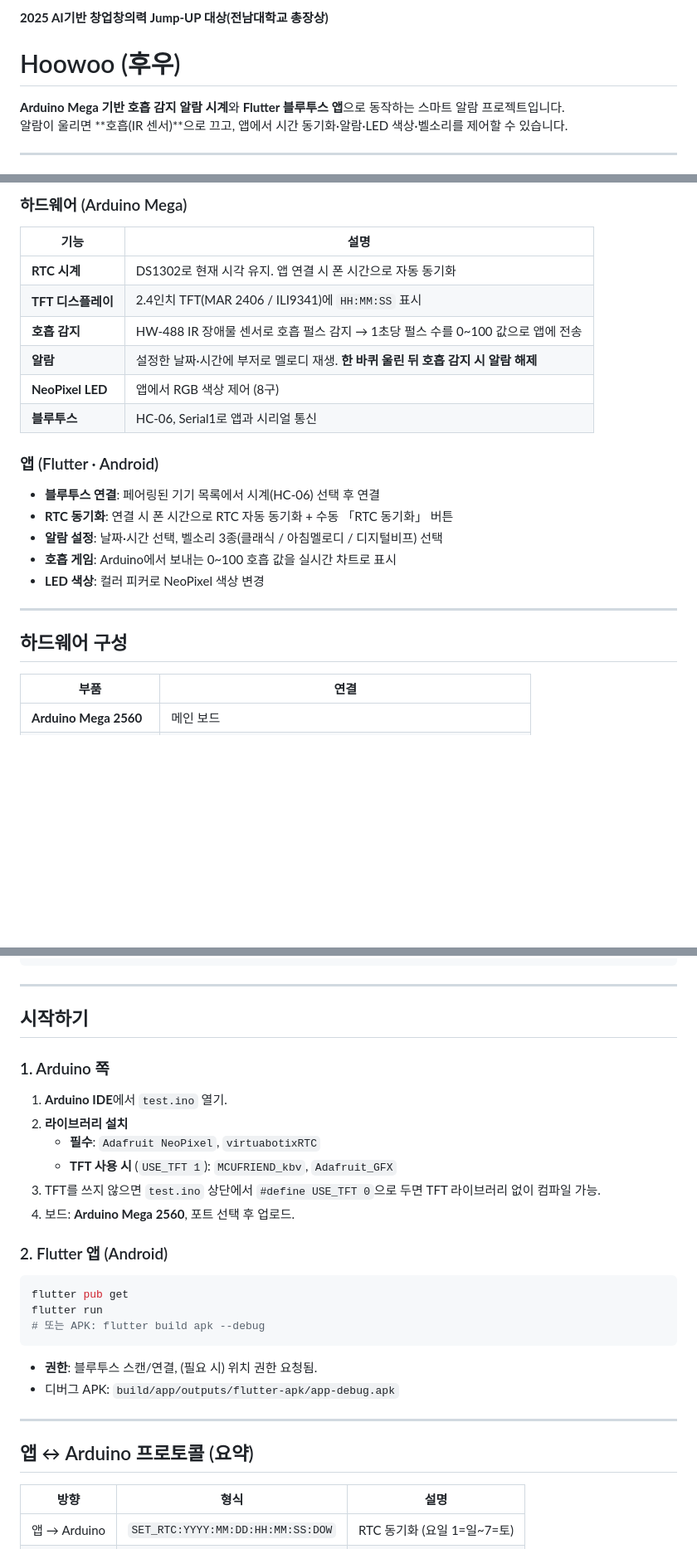
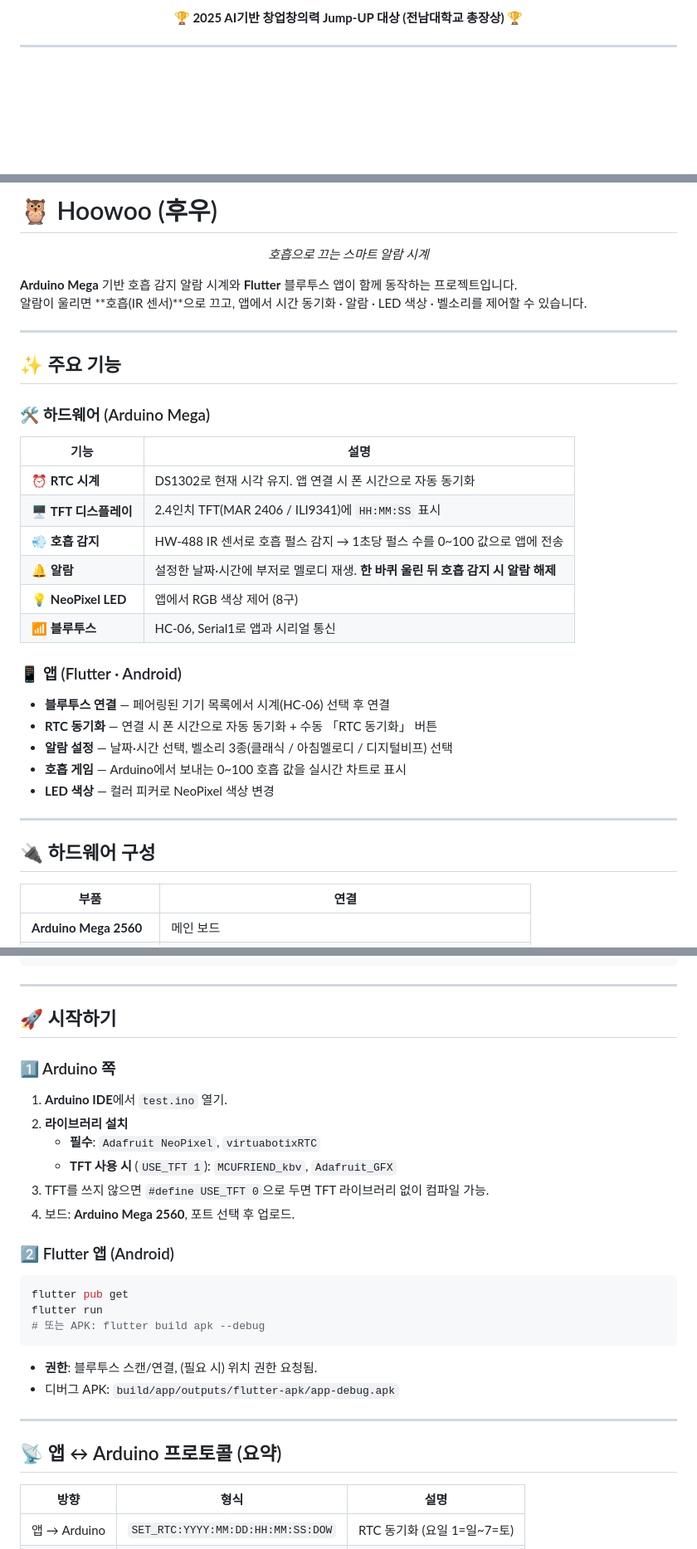
Before and after one commit to seojaeohcode/huwoo, a Markdown page: README.md, 3 parts joined by grey strips. Shown at 83% size. GitHub-like rendering; blank space fills up the shorter version.

````diff
--- a/README.md
+++ b/README.md
@@ -1,9 +1,6 @@
-**2025 AI기반 창업창의력 Jump-UP 대상(전남대학교 총장상)**
-
-# Hoowoo (후우)
-
-**Arduino Mega 기반 호흡 감지 알람 시계**와 **Flutter 블루투스 앱**으로 동작하는 스마트 알람 프로젝트입니다.
-알람이 울리면 **호흡(IR 센서)**으로 끄고, 앱에서 시간 동기화·알람·LED 색상·벨소리를 제어할 수 있습니다.
+<p align="center">
+  <strong>🏆 2025 AI기반 창업창의력 Jump-UP 대상 (전남대학교 총장상) 🏆</strong>
+</p>
 
 ---
 
@@ -11,26 +12,39 @@
 
-### 하드웨어 (Arduino Mega)
+# 🦉 Hoowoo (후우)
+
+<p align="center">
+  <em>호흡으로 끄는 스마트 알람 시계</em>
+</p>
+
+**Arduino Mega** 기반 호흡 감지 알람 시계와 **Flutter** 블루투스 앱이 함께 동작하는 프로젝트입니다.
+알람이 울리면 **호흡(IR 센서)**으로 끄고, 앱에서 시간 동기화 · 알람 · LED 색상 · 벨소리를 제어할 수 있습니다.
+
+---
+
+## ✨ 주요 기능
+
+### 🛠️ 하드웨어 (Arduino Mega)
 
 | 기능 | 설명 |
 |------|------|
-| **RTC 시계** | DS1302로 현재 시각 유지. 앱 연결 시 폰 시간으로 자동 동기화 |
-| **TFT 디스플레이** | 2.4인치 TFT(MAR 2406 / ILI9341)에 `HH:MM:SS` 표시 |
-| **호흡 감지** | HW-488 IR 장애물 센서로 호흡 펄스 감지 → 1초당 펄스 수를 0~100 값으로 앱에 전송 |
-| **알람** | 설정한 날짜·시간에 부저로 멜로디 재생. **한 바퀴 울린 뒤 호흡 감지 시 알람 해제** |
-| **NeoPixel LED** | 앱에서 RGB 색상 제어 (8구) |
-| **블루투스** | HC-06, Serial1로 앱과 시리얼 통신 |
+| ⏰ **RTC 시계** | DS1302로 현재 시각 유지. 앱 연결 시 폰 시간으로 자동 동기화 |
+| 🖥️ **TFT 디스플레이** | 2.4인치 TFT(MAR 2406 / ILI9341)에 `HH:MM:SS` 표시 |
+| 💨 **호흡 감지** | HW-488 IR 센서로 호흡 펄스 감지 → 1초당 펄스 수를 0~100 값으로 앱에 전송 |
+| 🔔 **알람** | 설정한 날짜·시간에 부저로 멜로디 재생. **한 바퀴 울린 뒤 호흡 감지 시 알람 해제** |
+| 💡 **NeoPixel LED** | 앱에서 RGB 색상 제어 (8구) |
+| 📶 **블루투스** | HC-06, Serial1로 앱과 시리얼 통신 |
 
-### 앱 (Flutter · Android)
+### 📱 앱 (Flutter · Android)
 
-- **블루투스 연결**: 페어링된 기기 목록에서 시계(HC-06) 선택 후 연결
-- **RTC 동기화**: 연결 시 폰 시간으로 RTC 자동 동기화 + 수동 「RTC 동기화」 버튼
-- **알람 설정**: 날짜·시간 선택, 벨소리 3종(클래식 / 아침멜로디 / 디지털비프) 선택
-- **호흡 게임**: Arduino에서 보내는 0~100 호흡 값을 실시간 차트로 표시
-- **LED 색상**: 컬러 피커로 NeoPixel 색상 변경
+- **블루투스 연결** — 페어링된 기기 목록에서 시계(HC-06) 선택 후 연결
+- **RTC 동기화** — 연결 시 폰 시간으로 자동 동기화 + 수동 「RTC 동기화」 버튼
+- **알람 설정** — 날짜·시간 선택, 벨소리 3종(클래식 / 아침멜로디 / 디지털비프) 선택
+- **호흡 게임** — Arduino에서 보내는 0~100 호흡 값을 실시간 차트로 표시
+- **LED 색상** — 컬러 피커로 NeoPixel 색상 변경
 
 ---
 
-## 하드웨어 구성
+## 🔌 하드웨어 구성
 
 | 부품 | 연결 |
 |------|------|
@@ -63,18 +77,18 @@ hoowoo/
 
 ---
 
-## 시작하기
+## 🚀 시작하기
 
-### 1. Arduino 쪽
+### 1️⃣ Arduino 쪽
 
 1. **Arduino IDE**에서 `test.ino` 열기.
 2. **라이브러리 설치**
    - **필수**: `Adafruit NeoPixel`, `virtuabotixRTC`
    - **TFT 사용 시** (`USE_TFT 1`): `MCUFRIEND_kbv`, `Adafruit_GFX`
-3. TFT를 쓰지 않으면 `test.ino` 상단에서 `#define USE_TFT 0`으로 두면 TFT 라이브러리 없이 컴파일 가능.
+3. TFT를 쓰지 않으면 `#define USE_TFT 0`으로 두면 TFT 라이브러리 없이 컴파일 가능.
 4. 보드: **Arduino Mega 2560**, 포트 선택 후 업로드.
 
-### 2. Flutter 앱 (Android)
+### 2️⃣ Flutter 앱 (Android)
 
 ```bash
 flutter pub get
@@ -87,7 +101,7 @@ flutter run
 
 ---
 
-## 앱 ↔ Arduino 프로토콜 (요약)
+## 📡 앱 ↔ Arduino 프로토콜 (요약)
 
 | 방향 | 형식 | 설명 |
 |------|------|------|
````
Also changed, not shown: other parts of README.md (+10 -4 lines).
